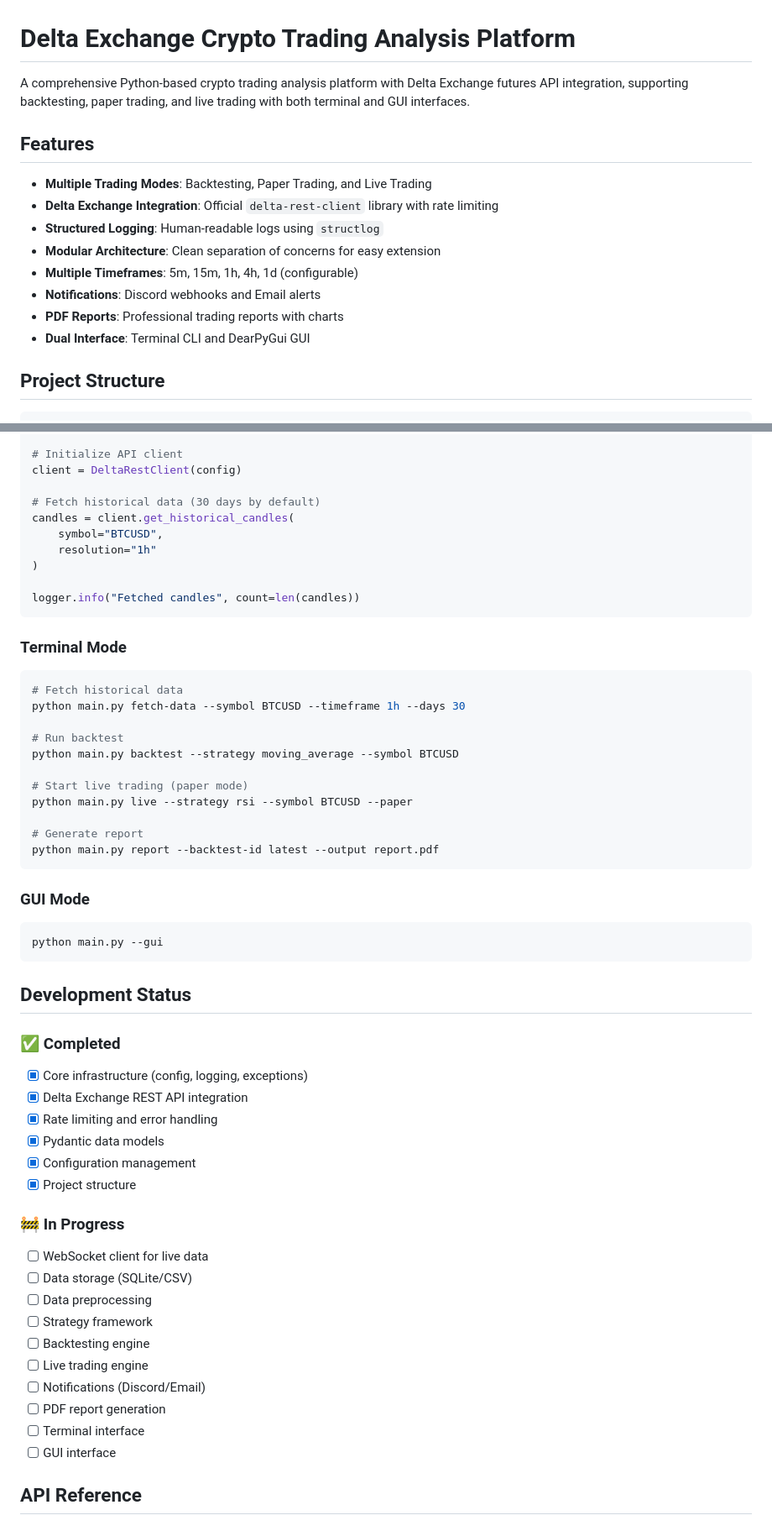
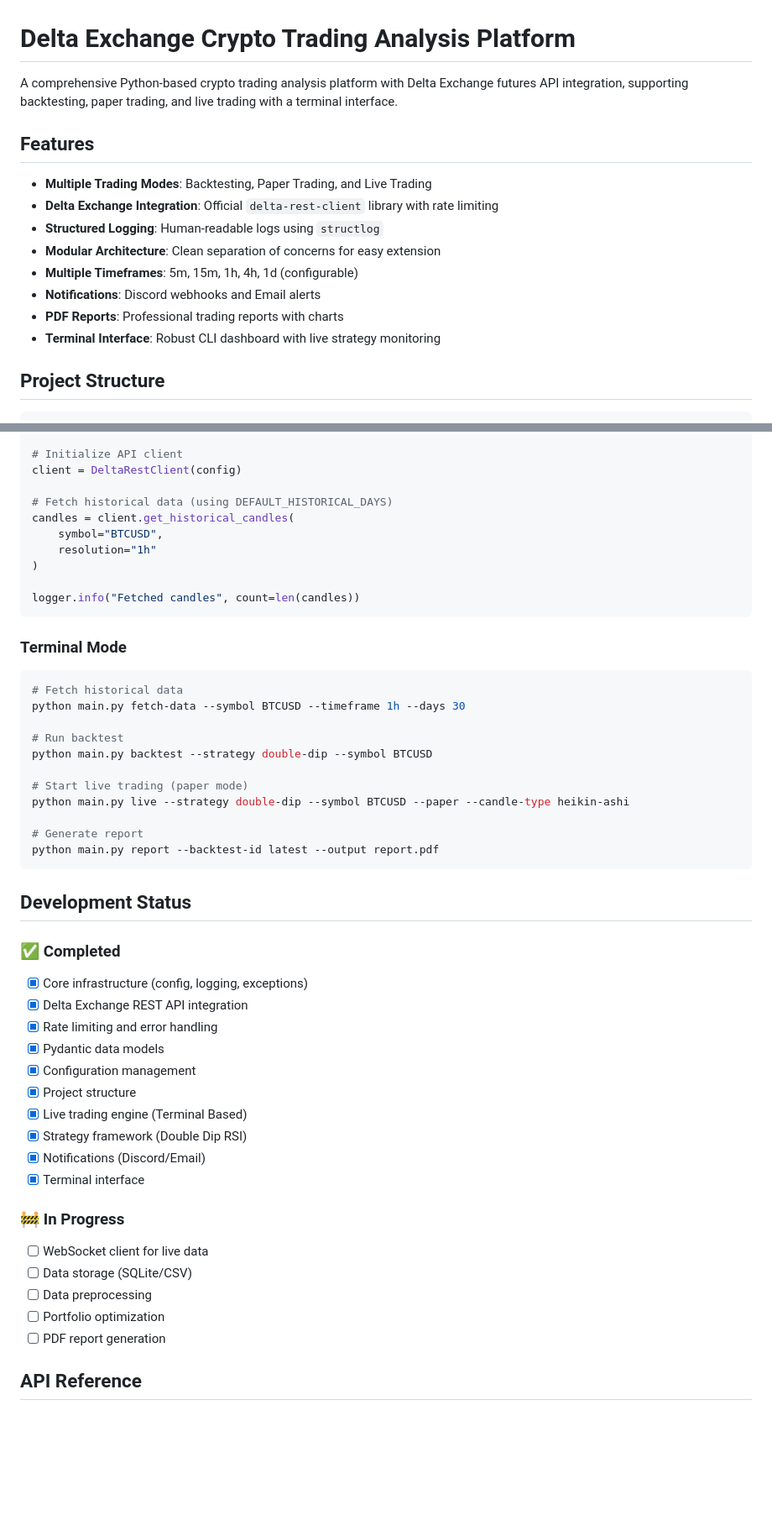
Before and after one commit to gopinath0332-del/delta-exchange-alog, a Markdown page: README.md, 2 parts joined by grey strips. Shown at 84% size. GitHub-like rendering; blank space fills up the shorter version.

Commit message:
docs: Remove GUI interface, update configuration and usage examples, and refine development status.

````diff
--- a/README.md
+++ b/README.md
@@ -1,6 +1,6 @@
 # Delta Exchange Crypto Trading Analysis Platform
 
-A comprehensive Python-based crypto trading analysis platform with Delta Exchange futures API integration, supporting backtesting, paper trading, and live trading with both terminal and GUI interfaces.
+A comprehensive Python-based crypto trading analysis platform with Delta Exchange futures API integration, supporting backtesting, paper trading, and live trading with a terminal interface.
 
 ## Features
 
@@ -11,7 +11,7 @@ A comprehensive Python-based crypto trading analysis platform with Delta Exchang
 - **Multiple Timeframes**: 5m, 15m, 1h, 4h, 1d (configurable)
 - **Notifications**: Discord webhooks and Email alerts
 - **PDF Reports**: Professional trading reports with charts
-- **Dual Interface**: Terminal CLI and DearPyGui GUI
+- **Terminal Interface**: Robust CLI dashboard with live strategy monitoring
 
 ## Project Structure
 
@@ -156,7 +158,7 @@ config = get_config()
 # Initialize API client
 client = DeltaRestClient(config)
 
-# Fetch historical data (30 days by default)
+# Fetch historical data (using DEFAULT_HISTORICAL_DAYS)
 candles = client.get_historical_candles(
     symbol="BTCUSD",
     resolution="1h"
@@ -172,19 +174,13 @@ logger.info("Fetched candles", count=len(candles))
 python main.py fetch-data --symbol BTCUSD --timeframe 1h --days 30
 
 # Run backtest
-python main.py backtest --strategy moving_average --symbol BTCUSD
+python main.py backtest --strategy double-dip --symbol BTCUSD
 
 # Start live trading (paper mode)
-python main.py live --strategy rsi --symbol BTCUSD --paper
+python main.py live --strategy double-dip --symbol BTCUSD --paper --candle-type heikin-ashi
 
 # Generate report
 python main.py report --backtest-id latest --output report.pdf
-```
-
-### GUI Mode
-
-```bash
-python main.py --gui
 ```
 
 ## Development Status
@@ -197,19 +193,18 @@ python main.py --gui
 - [x] Pydantic data models
 - [x] Configuration management
 - [x] Project structure
+- [x] Live trading engine (Terminal Based)
+- [x] Strategy framework (Double Dip RSI)
+- [x] Notifications (Discord/Email)
+- [x] Terminal interface
 
 ### 🚧 In Progress
 
 - [ ] WebSocket client for live data
 - [ ] Data storage (SQLite/CSV)
 - [ ] Data preprocessing
-- [ ] Strategy framework
-- [ ] Backtesting engine
-- [ ] Live trading engine
-- [ ] Notifications (Discord/Email)
+- [ ] Portfolio optimization
 - [ ] PDF report generation
-- [ ] Terminal interface
-- [ ] GUI interface
 
 ## API Reference
 
````
Also changed, not shown: other parts of README.md (+6 -6 lines).
